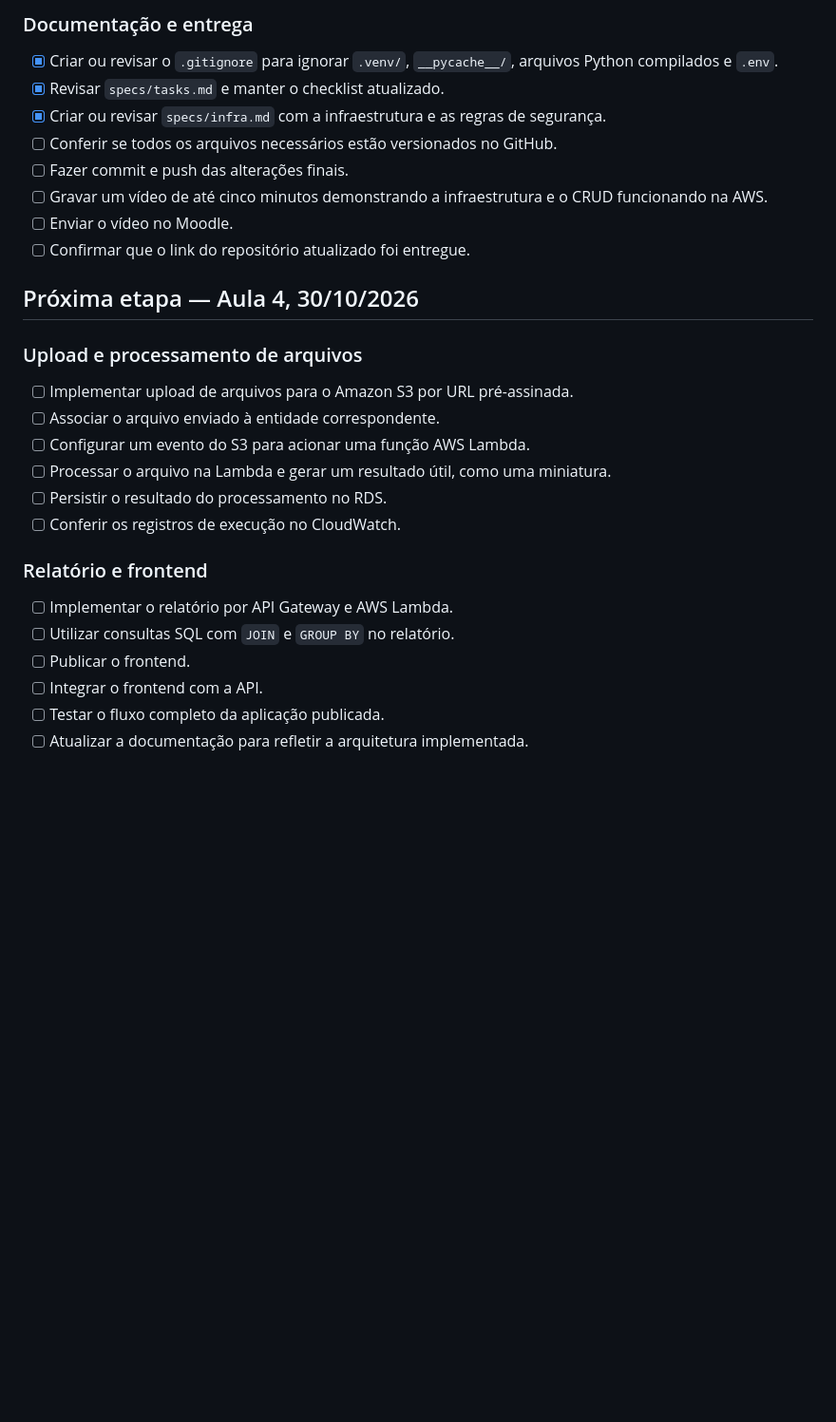
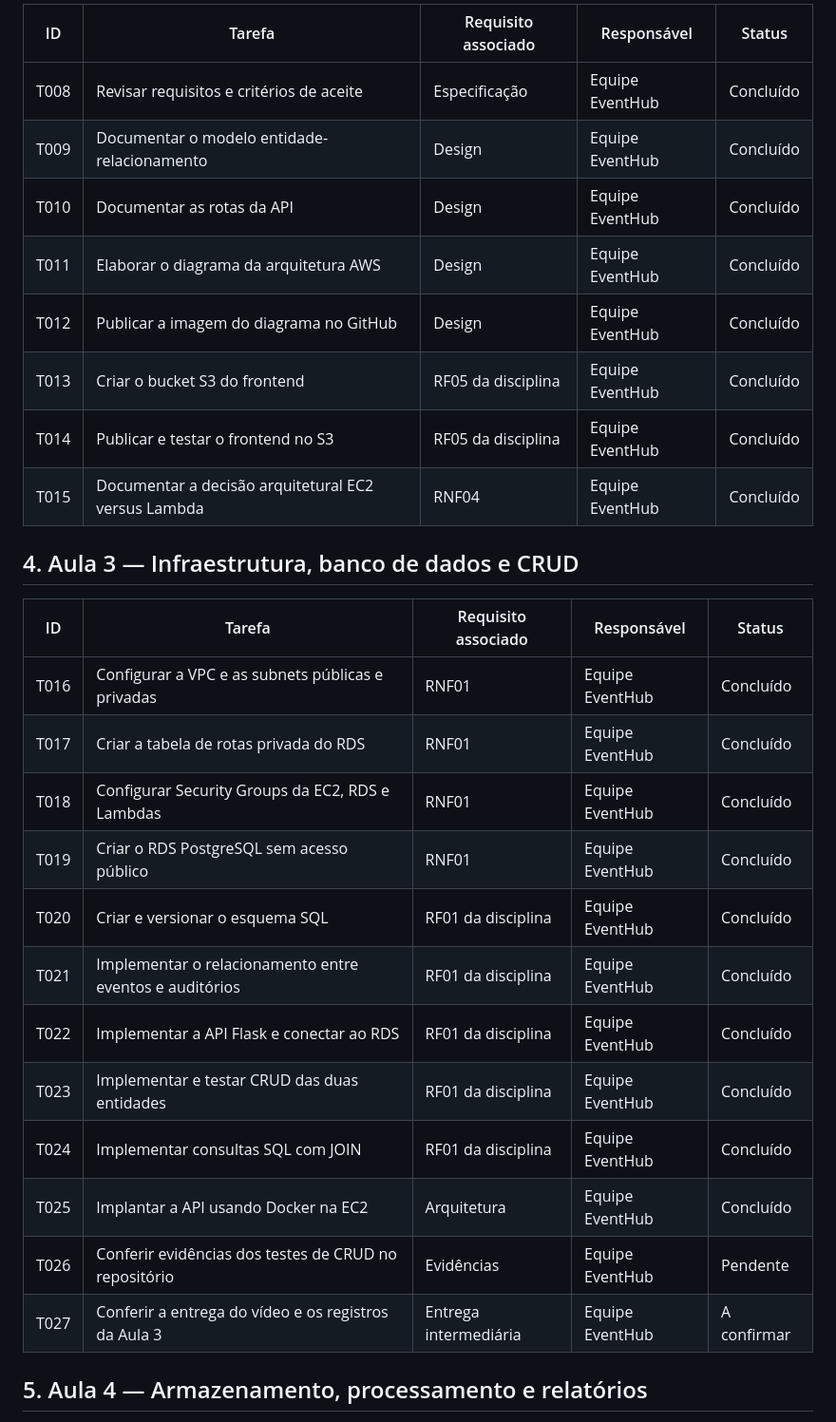
Before and after one commit to Carmoso/P2-Nuvem, a Markdown page: specs/tasks.md, the part around one of its changes. Shown at 95% size. Drawn GitHub-style; blank space fills up the shorter version.

```diff
--- a/specs/tasks.md
+++ b/specs/tasks.md
@@ -61,29 +30,31 @@
 
-### Documentação e entrega
-- [x] Criar ou revisar o `.gitignore` para ignorar `.venv/`, `__pycache__/`, arquivos Python compilados e `.env`.
-- [x] Revisar `specs/tasks.md` e manter o checklist atualizado.
-- [x] Criar ou revisar `specs/infra.md` com a infraestrutura e as regras de segurança.
-- [ ] Conferir se todos os arquivos necessários estão versionados no GitHub.
-- [ ] Fazer commit e push das alterações finais.
-- [ ] Gravar um vídeo de até cinco minutos demonstrando a infraestrutura e o CRUD funcionando na AWS.
-- [ ] Enviar o vídeo no Moodle.
-- [ ] Confirmar que o link do repositório atualizado foi entregue.
+| ID | Tarefa | Requisito associado | Responsável | Status |
+|---|---|---|---|---|
+| T008 | Revisar requisitos e critérios de aceite | Especificação | Equipe EventHub | Concluído |
+| T009 | Documentar o modelo entidade-relacionamento | Design | Equipe EventHub | Concluído |
+| T010 | Documentar as rotas da API | Design | Equipe EventHub | Concluído |
+| T011 | Elaborar o diagrama da arquitetura AWS | Design | Equipe EventHub | Concluído |
+| T012 | Publicar a imagem do diagrama no GitHub | Design | Equipe EventHub | Concluído |
+| T013 | Criar o bucket S3 do frontend | RF05 da disciplina | Equipe EventHub | Concluído |
+| T014 | Publicar e testar o frontend no S3 | RF05 da disciplina | Equipe EventHub | Concluído |
+| T015 | Documentar a decisão arquitetural EC2 versus Lambda | RNF04 | Equipe EventHub | Concluído |
 
-## Próxima etapa — Aula 4, 30/10/2026
+## 4. Aula 3 — Infraestrutura, banco de dados e CRUD
 
-### Upload e processamento de arquivos
-- [ ] Implementar upload de arquivos para o Amazon S3 por URL pré-assinada.
-- [ ] Associar o arquivo enviado à entidade correspondente.
-- [ ] Configurar um evento do S3 para acionar uma função AWS Lambda.
-- [ ] Processar o arquivo na Lambda e gerar um resultado útil, como uma miniatura.
-- [ ] Persistir o resultado do processamento no RDS.
-- [ ] Conferir os registros de execução no CloudWatch.
+| ID | Tarefa | Requisito associado | Responsável | Status |
+|---|---|---|---|---|
+| T016 | Configurar a VPC e as subnets públicas e privadas | RNF01 | Equipe EventHub | Concluído |
+| T017 | Criar a tabela de rotas privada do RDS | RNF01 | Equipe EventHub | Concluído |
+| T018 | Configurar Security Groups da EC2, RDS e Lambdas | RNF01 | Equipe EventHub | Concluído |
+| T019 | Criar o RDS PostgreSQL sem acesso público | RNF01 | Equipe EventHub | Concluído |
+| T020 | Criar e versionar o esquema SQL | RF01 da disciplina | Equipe EventHub | Concluído |
+| T021 | Implementar o relacionamento entre eventos e auditórios | RF01 da disciplina | Equipe EventHub | Concluído |
+| T022 | Implementar a API Flask e conectar ao RDS | RF01 da disciplina | Equipe EventHub | Concluído |
+| T023 | Implementar e testar CRUD das duas entidades | RF01 da disciplina | Equipe EventHub | Concluído |
+| T024 | Implementar consultas SQL com JOIN | RF01 da disciplina | Equipe EventHub | Concluído |
+| T025 | Implantar a API usando Docker na EC2 | Arquitetura | Equipe EventHub | Concluído |
+| T026 | Conferir evidências dos testes de CRUD no repositório | Evidências | Equipe EventHub | Pendente |
+| T027 | Conferir a entrega do vídeo e os registros da Aula 3 | Entrega intermediária | Equipe EventHub | A confirmar |
 
-### Relatório e frontend
-- [ ] Implementar o relatório por API Gateway e AWS Lambda.
-- [ ] Utilizar consultas SQL com `JOIN` e `GROUP BY` no relatório.
-- [ ] Publicar o frontend.
-- [ ] Integrar o frontend com a API.
-- [ ] Testar o fluxo completo da aplicação publicada.
-- [ ] Atualizar a documentação para refletir a arquitetura implementada.
+## 5. Aula 4 — Armazenamento, processamento e relatórios
 
```
Also changed, not shown: other parts of specs/tasks.md (+72 -57 lines).
